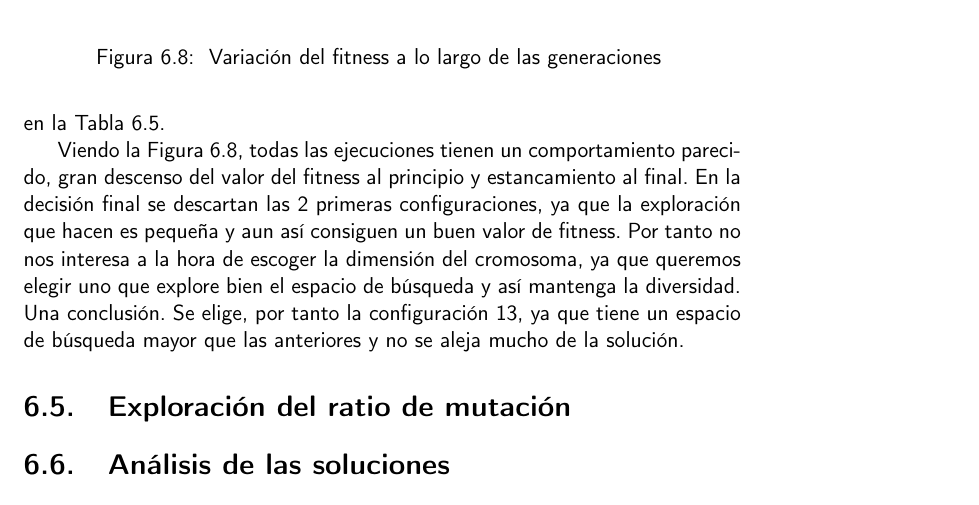
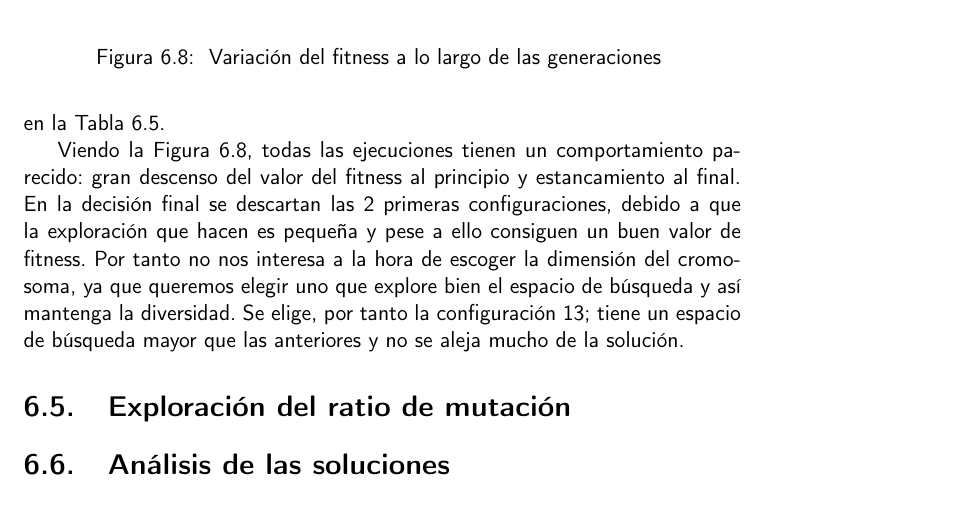
Before and after one commit to cecimerelo/UnAlgoritmoFeliz, a LaTeX book (doc/proyecto.tex, which reads doc/secciones/exploracion_tamaño_cromosoma.tex): part of page 38 of 43, cut so that both start at the same text. Compiled offline with pdfLaTeX.

Commit message:
ch-ch-changes

```diff
--- a/doc/secciones/exploracion_tamaño_cromosoma.tex
+++ b/doc/secciones/exploracion_tamaño_cromosoma.tex
@@ -33,7 +33,6 @@ Tabla \ref{tab:exploracion_dim_cromosoma}.
     \label{fig:box_plots_crom_dim}
 \end{figure}
 
-Viendo la Figura \ref{fig:exec_summary}, todas las ejecuciones tienen un comportamiento parecido, gran descenso del valor del fitness al principio y estancamiento al final.
-En la decisión final se descartan las 2 primeras configuraciones, ya que la exploración que hacen es pequeña y aun así consiguen un buen valor de fitness. Por tanto
-no nos interesa a la hora de escoger la dimensión del cromosoma, ya que queremos elegir uno que explore bien el espacio de búsqueda y así mantenga la diversidad.
-Una conclusión. Se elige, por tanto la configuración 13, ya que tiene un espacio de búsqueda mayor que las anteriores y no se aleja mucho de la solución.
+Viendo la Figura \ref{fig:exec_summary}, todas las ejecuciones tienen un comportamiento parecido: gran descenso del valor del fitness al principio y estancamiento al final.
+En la decisión final se descartan las 2 primeras configuraciones, debido a que la exploración que hacen es pequeña y pese a ello consiguen un buen valor de fitness. Por tanto
+no nos interesa a la hora de escoger la dimensión del cromosoma, ya que queremos elegir uno que explore bien el espacio de búsqueda y así mantenga la diversidad. Se elige, por tanto la configuración 13; tiene un espacio de búsqueda mayor que las anteriores y no se aleja mucho de la solución.
```
